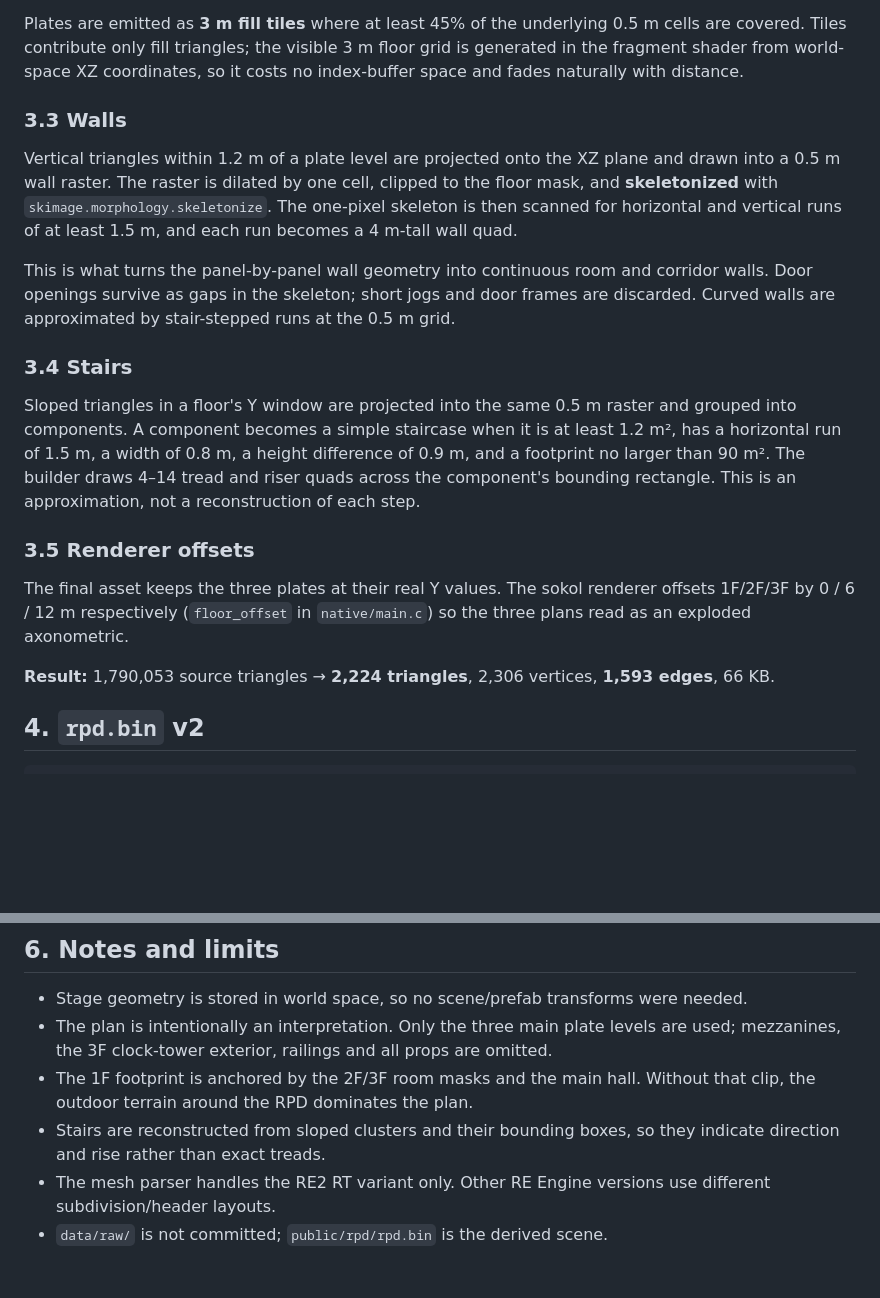
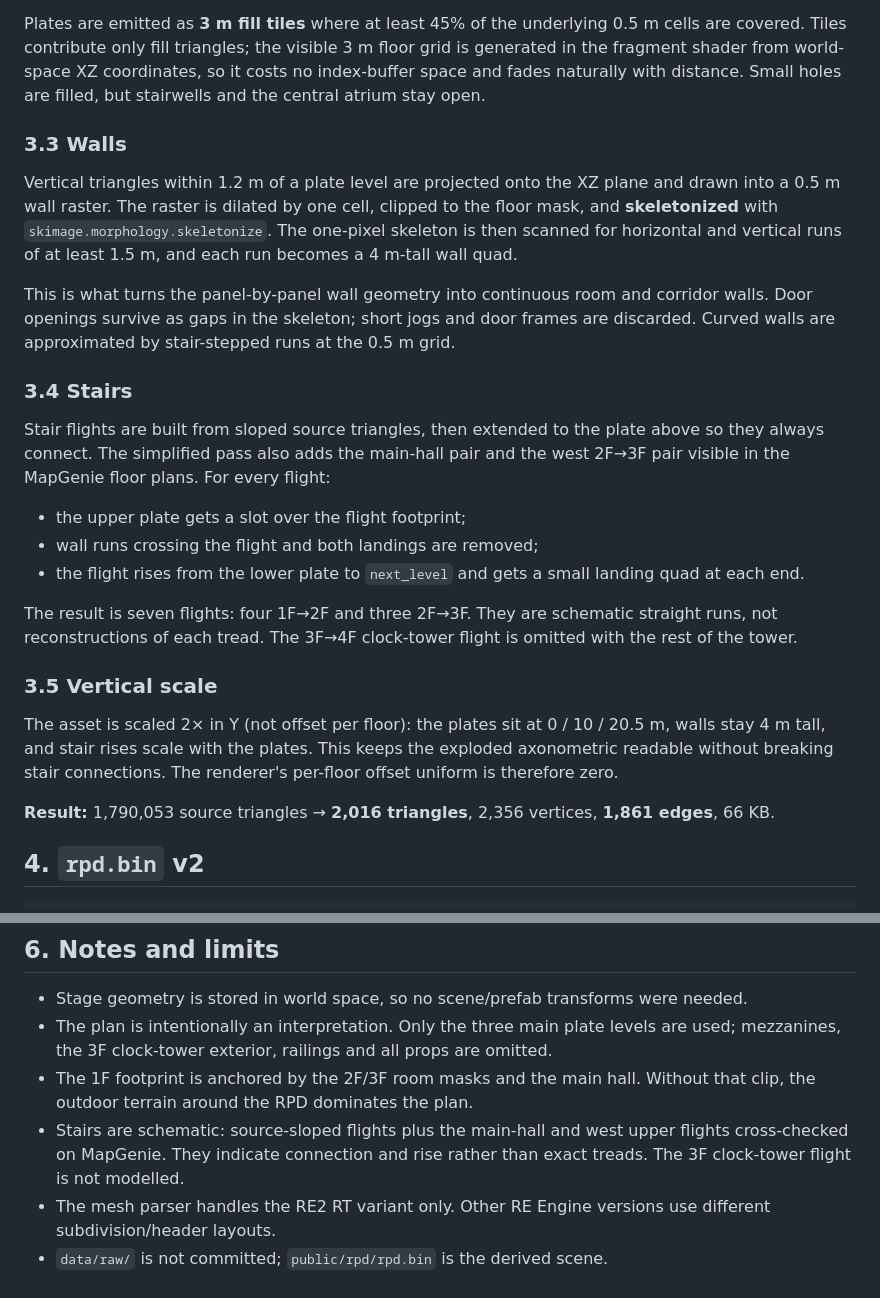
Before and after one commit to nofxboy1234/ink-ribbon, a Markdown page: docs/extraction.md, 2 parts joined by grey strips. GitHub-like rendering; blank space fills up the shorter version.

```diff
--- a/docs/extraction.md
+++ b/docs/extraction.md
@@ -214,7 +214,8 @@ the streets/plazas around the building.
 Plates are emitted as **3 m fill tiles** where at least 45% of the underlying
 0.5 m cells are covered. Tiles contribute only fill triangles; the visible 3 m
 floor grid is generated in the fragment shader from world-space XZ coordinates,
-so it costs no index-buffer space and fades naturally with distance.
+so it costs no index-buffer space and fades naturally with distance. Small
+holes are filled, but stairwells and the central atrium stay open.
 
 ### 3.3 Walls
 
@@ -232,21 +233,28 @@ runs at the 0.5 m grid.
 
 ### 3.4 Stairs
 
-Sloped triangles in a floor's Y window are projected into the same 0.5 m raster
-and grouped into components. A component becomes a simple staircase when it is
-at least 1.2 m², has a horizontal run of 1.5 m, a width of 0.8 m, a height
-difference of 0.9 m, and a footprint no larger than 90 m². The builder draws
-4–14 tread and riser quads across the component's bounding rectangle. This is an
-approximation, not a reconstruction of each step.
+Stair flights are built from sloped source triangles, then extended to the plate
+above so they always connect. The simplified pass also adds the main-hall pair
+and the west 2F→3F pair visible in the MapGenie floor plans. For every flight:
 
-### 3.5 Renderer offsets
+- the upper plate gets a slot over the flight footprint;
+- wall runs crossing the flight and both landings are removed;
+- the flight rises from the lower plate to `next_level` and gets a small landing
+  quad at each end.
 
-The final asset keeps the three plates at their real Y values. The sokol
-renderer offsets 1F/2F/3F by 0 / 6 / 12 m respectively (`floor_offset` in
-`native/main.c`) so the three plans read as an exploded axonometric.
+The result is seven flights: four 1F→2F and three 2F→3F. They are schematic
+straight runs, not reconstructions of each tread. The 3F→4F clock-tower flight
+is omitted with the rest of the tower.
 
-**Result:** 1,790,053 source triangles → **2,224 triangles**, 2,306 vertices,
-**1,593 edges**, 66 KB.
+### 3.5 Vertical scale
+
+The asset is scaled 2× in Y (not offset per floor): the plates sit at 0 / 10 /
+20.5 m, walls stay 4 m tall, and stair rises scale with the plates. This keeps
+the exploded axonometric readable without breaking stair connections. The
+renderer's per-floor offset uniform is therefore zero.
+
+**Result:** 1,790,053 source triangles → **2,016 triangles**, 2,356 vertices,
+**1,861 edges**, 66 KB.
 
 ## 4. `rpd.bin` v2
 
@@ -301,8 +309,9 @@ The main thresholds are constants at the top of `build_plan.py`: `LEVELS`,
   omitted.
 - The 1F footprint is anchored by the 2F/3F room masks and the main hall. Without
   that clip, the outdoor terrain around the RPD dominates the plan.
-- Stairs are reconstructed from sloped clusters and their bounding boxes, so
-  they indicate direction and rise rather than exact treads.
+- Stairs are schematic: source-sloped flights plus the main-hall and west upper
+  flights cross-checked on MapGenie. They indicate connection and rise rather
+  than exact treads. The 3F clock-tower flight is not modelled.
 - The mesh parser handles the RE2 RT variant only. Other RE Engine versions use
   different subdivision/header layouts.
 - `data/raw/` is not committed; `public/rpd/rpd.bin` is the derived scene.
```
Also changed, not shown: README.md (+7 -4 lines), native/README.md (+4 -4 lines), docs/preview.jpg, 5 other files.
